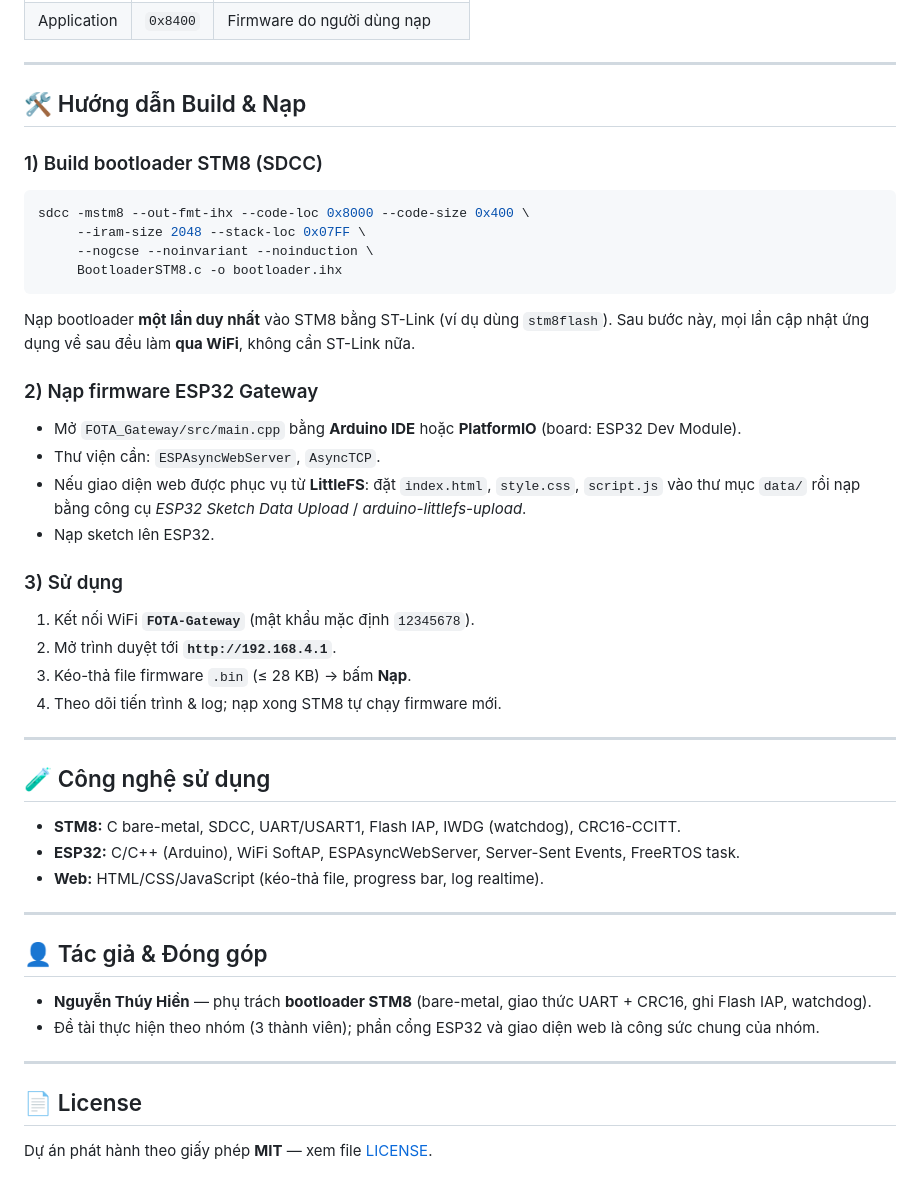
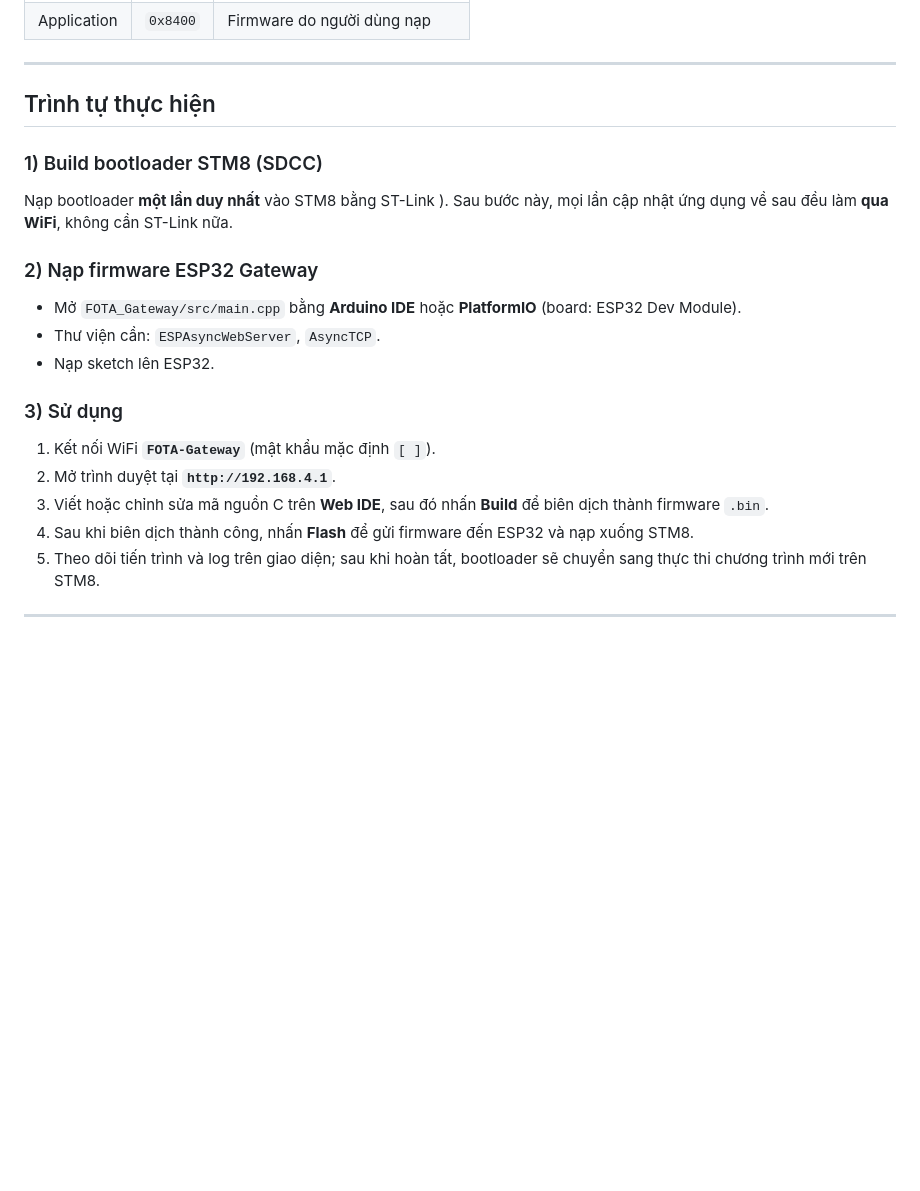
Before and after one commit to STN179/stm8-fota-esp32, a Markdown page: README.md, the part around one of its changes. Rendered like a GitHub page; blank space fills up the shorter version.

````diff
--- a/README.md
+++ b/README.md
@@ -115,50 +93,24 @@ Hệ thống **cập nhật firmware từ xa qua WiFi (FOTA – Firmware Over-Th
 
 ---
 
-## 🛠️ Hướng dẫn Build & Nạp
+## Trình tự thực hiện
 
 ### 1) Build bootloader STM8 (SDCC)
 
-```bash
-sdcc -mstm8 --out-fmt-ihx --code-loc 0x8000 --code-size 0x400 \
-     --iram-size 2048 --stack-loc 0x07FF \
-     --nogcse --noinvariant --noinduction \
-     BootloaderSTM8.c -o bootloader.ihx
-```
-
-Nạp bootloader **một lần duy nhất** vào STM8 bằng ST-Link (ví dụ dùng `stm8flash`). Sau bước này, mọi lần cập nhật ứng dụng về sau đều làm **qua WiFi**, không cần ST-Link nữa.
+Nạp bootloader **một lần duy nhất** vào STM8 bằng ST-Link ). Sau bước này, mọi lần cập nhật ứng dụng về sau đều làm **qua WiFi**, không cần ST-Link nữa.
 
 ### 2) Nạp firmware ESP32 Gateway
 
 - Mở `FOTA_Gateway/src/main.cpp` bằng **Arduino IDE** hoặc **PlatformIO** (board: ESP32 Dev Module).
 - Thư viện cần: `ESPAsyncWebServer`, `AsyncTCP`.
-- Nếu giao diện web được phục vụ từ **LittleFS**: đặt `index.html`, `style.css`, `script.js` vào thư mục `data/` rồi nạp bằng công cụ *ESP32 Sketch Data Upload* / *arduino-littlefs-upload*.
 - Nạp sketch lên ESP32.
 
 ### 3) Sử dụng
 
-1. Kết nối WiFi **`FOTA-Gateway`** (mật khẩu mặc định `12345678`).
-2. Mở trình duyệt tới **`http://192.168.4.1`**.
-3. Kéo-thả file firmware `.bin` (≤ 28 KB) → bấm **Nạp**.
-4. Theo dõi tiến trình & log; nạp xong STM8 tự chạy firmware mới.
+1. Kết nối WiFi **`FOTA-Gateway`** (mật khẩu mặc định `[ ]`).
+2. Mở trình duyệt tại **`http://192.168.4.1`**.
+3. Viết hoặc chỉnh sửa mã nguồn C trên **Web IDE**, sau đó nhấn **Build** để biên dịch thành firmware `.bin`.
+4. Sau khi biên dịch thành công, nhấn **Flash** để gửi firmware đến ESP32 và nạp xuống STM8.
+5. Theo dõi tiến trình và log trên giao diện; sau khi hoàn tất, bootloader sẽ chuyển sang thực thi chương trình mới trên STM8.
 
 ---
-
-## 🧪 Công nghệ sử dụng
-
-- **STM8:** C bare-metal, SDCC, UART/USART1, Flash IAP, IWDG (watchdog), CRC16-CCITT.
-- **ESP32:** C/C++ (Arduino), WiFi SoftAP, ESPAsyncWebServer, Server-Sent Events, FreeRTOS task.
-- **Web:** HTML/CSS/JavaScript (kéo-thả file, progress bar, log realtime).
-
----
-
-## 👤 Tác giả & Đóng góp
-
-- **Nguyễn Thúy Hiền** — phụ trách **bootloader STM8** (bare-metal, giao thức UART + CRC16, ghi Flash IAP, watchdog).
-- Đề tài thực hiện theo nhóm (3 thành viên); phần cổng ESP32 và giao diện web là công sức chung của nhóm.
-
----
-
-## 📄 License
-
-Dự án phát hành theo giấy phép **MIT** — xem file [LICENSE](LICENSE).
````
Also changed, not shown: other parts of README.md (+18 -40 lines).
